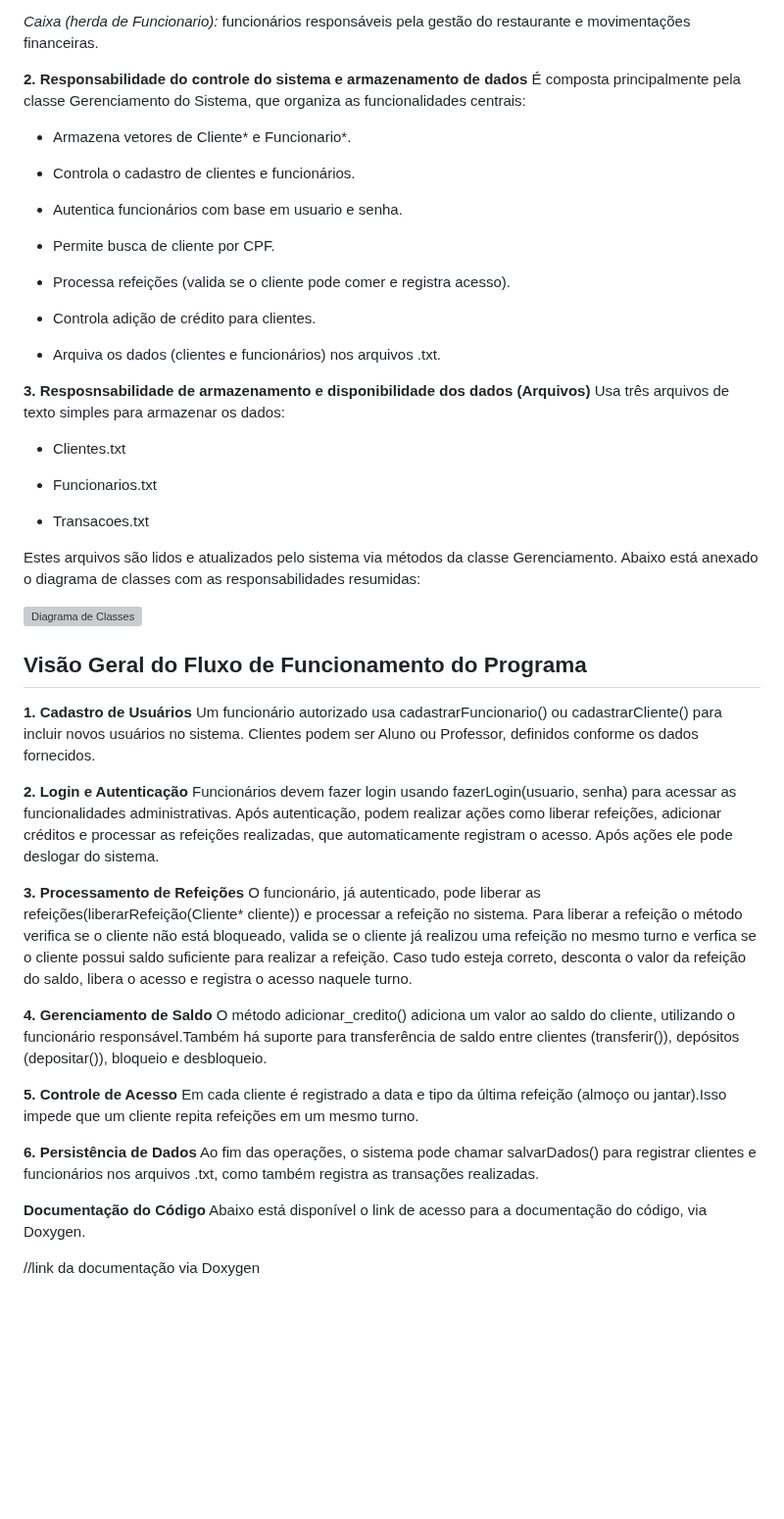
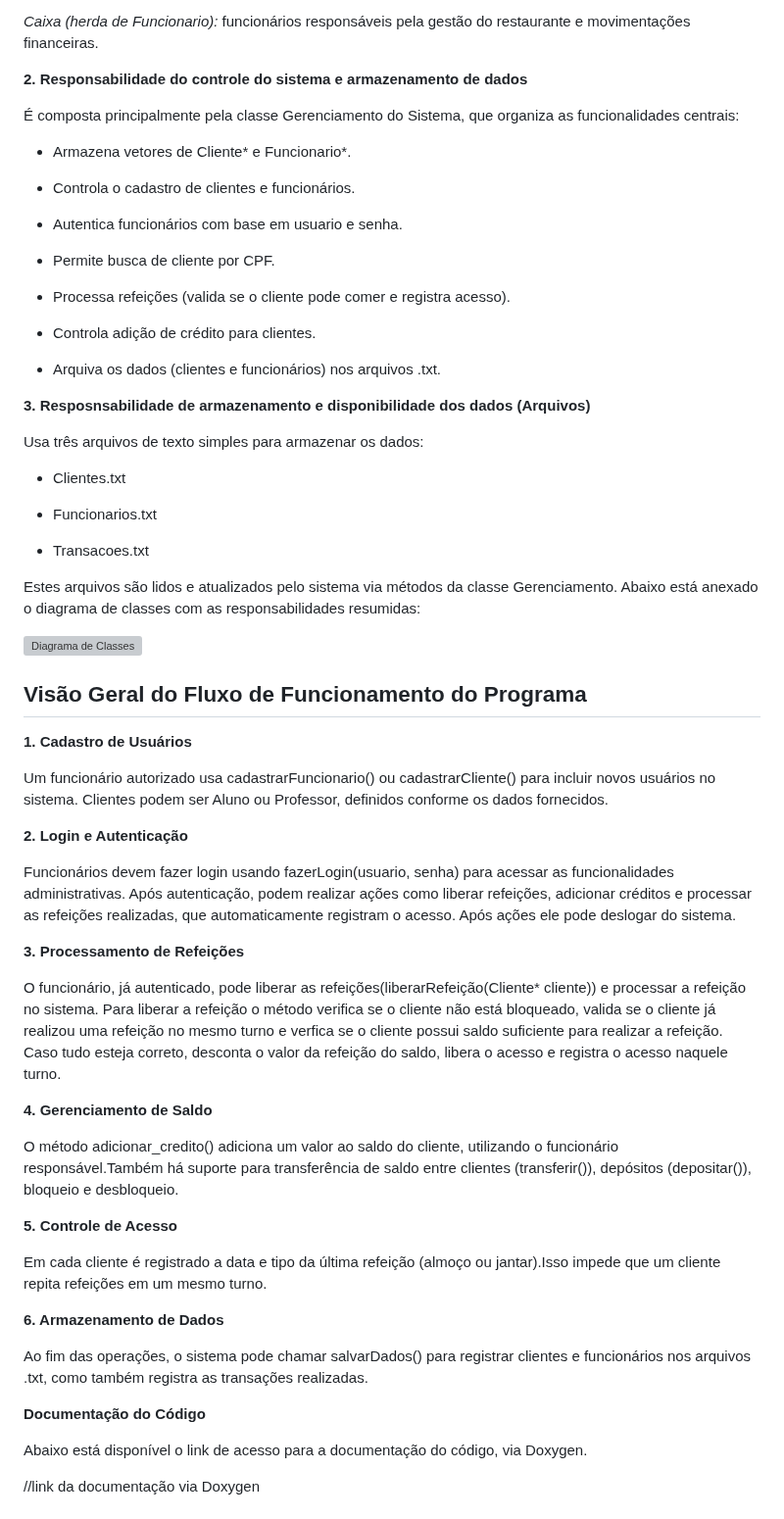
Before and after one commit to Joao0607B/PDS2-20251-TA1-Sistema_de_Carteirinha-Acesso_Restaurante, a Markdown page: README.md, the part around the change. Shown at 98% size. GitHub-like rendering; blank space fills up the shorter version; grey boxes are pictures that could not be loaded.

```diff
--- a/README.md
+++ b/README.md
@@ -29,6 +29,7 @@ Nosso sistema é orientado a objetos e organizado em três responsabilidades pri
 *Caixa (herda de Funcionario):* funcionários responsáveis pela gestão do restaurante e movimentações financeiras.
 
 **2. Responsabilidade do controle do sistema e armazenamento de dados**
+
 É composta principalmente pela classe Gerenciamento do Sistema, que organiza as funcionalidades centrais:
 
 - Armazena vetores de Cliente* e Funcionario*.
@@ -46,6 +47,7 @@ Nosso sistema é orientado a objetos e organizado em três responsabilidades pri
 - Arquiva os dados (clientes e funcionários) nos arquivos .txt.
 
 **3. Resposnsabilidade de armazenamento e disponibilidade dos dados (Arquivos)**
+
 Usa três arquivos de texto simples para armazenar os dados:
 
 - Clientes.txt
@@ -62,26 +64,33 @@ Abaixo está anexado o diagrama de classes com as responsabilidades resumidas:
 ## Visão Geral do Fluxo de Funcionamento do Programa
 
  **1. Cadastro de Usuários**
+
 Um funcionário autorizado usa cadastrarFuncionario() ou cadastrarCliente() para incluir novos usuários no sistema.
 Clientes podem ser Aluno ou Professor, definidos conforme os dados fornecidos.
 
  **2. Login e Autenticação**
+
 Funcionários devem fazer login usando fazerLogin(usuario, senha) para acessar as funcionalidades administrativas.
 Após autenticação, podem realizar ações como liberar refeições, adicionar créditos e processar as refeições realizadas, que automaticamente registram o acesso. Após ações ele pode deslogar do sistema.
 
 **3. Processamento de Refeições**
+
 O funcionário, já autenticado, pode liberar as refeições(liberarRefeição(Cliente* cliente)) e processar a refeição no sistema. Para liberar a refeição o método verifica se o cliente não está bloqueado, valida se o cliente já realizou uma refeição no mesmo turno e verfica se o cliente possui saldo suficiente para realizar a refeição. Caso tudo esteja correto, desconta o valor da refeição do saldo, libera o acesso e registra o acesso naquele turno.
 
 **4. Gerenciamento de Saldo**
+
 O método adicionar_credito() adiciona um valor ao saldo do cliente, utilizando o funcionário responsável.Também há suporte para transferência de saldo entre clientes (transferir()), depósitos (depositar()), bloqueio e desbloqueio.
 
 **5. Controle de Acesso**
+
 Em cada cliente é registrado a data e tipo da última refeição (almoço ou jantar).Isso impede que um cliente repita refeições em um mesmo turno.
 
-**6. Persistência de Dados**
+**6. Armazenamento de Dados**
+
 Ao fim das operações, o sistema pode chamar salvarDados() para registrar clientes e funcionários nos arquivos .txt, como também registra as transações realizadas.
 
 **Documentação do Código**
+
 Abaixo está disponível o link de acesso para a documentação do código, via Doxygen.
 
 //link da documentação via Doxygen
```
